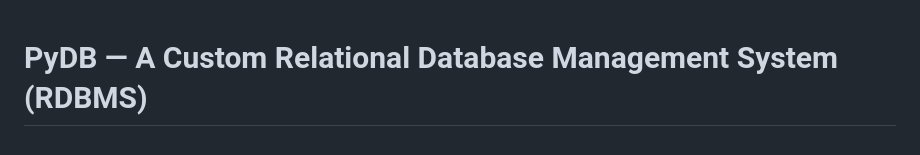
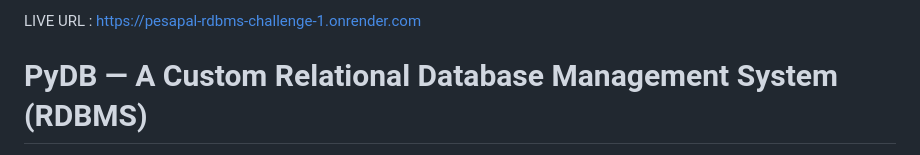
Before and after one commit to silvia730/PesaPal_RDBMS_CHALLENGE, a Markdown page: README.md, the part around the change. GitHub-like rendering.

Commit message:
Add live URL to README
Added live URL for the project in the README.

```diff
--- a/README.md
+++ b/README.md
@@ -1,3 +1,6 @@
+LIVE URL : https://pesapal-rdbms-challenge-1.onrender.com
+
+
 # PyDB — A Custom Relational Database Management System (RDBMS)
 
 PyDB is a lightweight yet fully functional Relational Database Management System built entirely from scratch in Python. The project demonstrates a deep understanding of database internals, software architecture, and system design by implementing core RDBMS features without relying on external database engines such as SQLite or ORM frameworks like SQLAlchemy.
```
